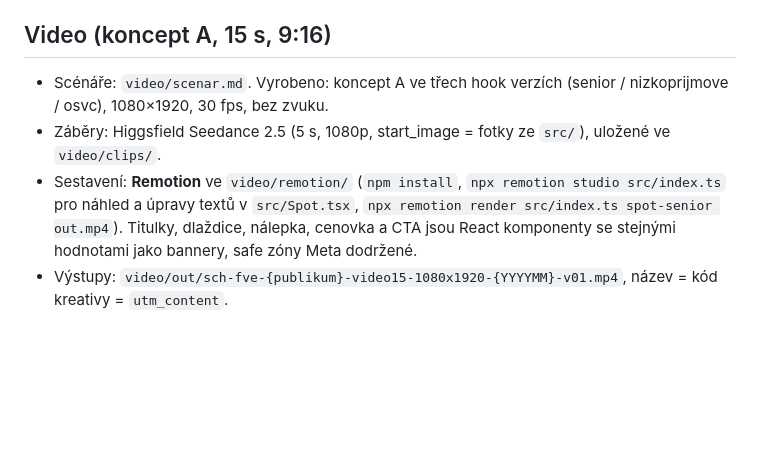
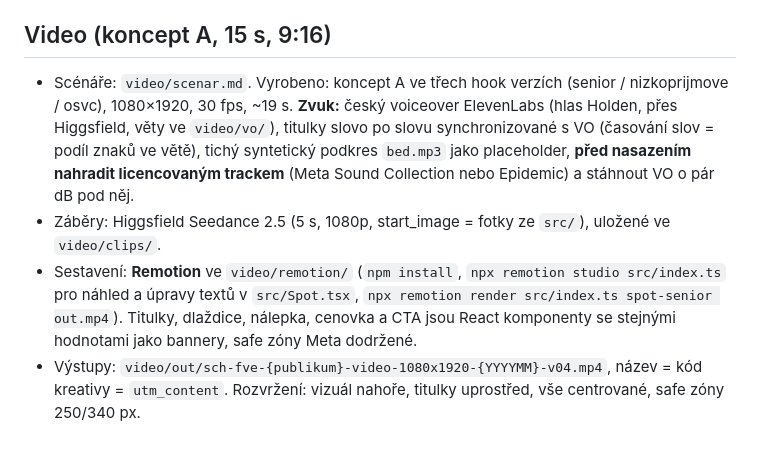
Before and after one commit to martindragusinec-glitch/Strechy-sch, a Markdown page: banners/README.md, the part around the change. GitHub-like rendering; blank space fills up the shorter version.

Commit message:
README: video v04 (VO, titulky, hudba placeholder)
Co-Authored-By: Claude Fable 5.1 <noreply@anthropic.com>

```diff
--- a/banners/README.md
+++ b/banners/README.md
@@ -44,7 +44,7 @@ Kampaň v platformě: `SCH | FVE+střecha NZÚ Light | Lead | 2026-09`, ad sety
 
 ## Video (koncept A, 15 s, 9:16)
 
-- Scénáře: `video/scenar.md`. Vyrobeno: koncept A ve třech hook verzích (senior / nizkoprijmove / osvc), 1080×1920, 30 fps, bez zvuku.
+- Scénáře: `video/scenar.md`. Vyrobeno: koncept A ve třech hook verzích (senior / nizkoprijmove / osvc), 1080×1920, 30 fps, ~19 s. **Zvuk:** český voiceover ElevenLabs (hlas Holden, přes Higgsfield, věty ve `video/vo/`), titulky slovo po slovu synchronizované s VO (časování slov = podíl znaků ve větě), tichý syntetický podkres `bed.mp3` jako placeholder, **před nasazením nahradit licencovaným trackem** (Meta Sound Collection nebo Epidemic) a stáhnout VO o pár dB pod něj.
 - Záběry: Higgsfield Seedance 2.5 (5 s, 1080p, start_image = fotky ze `src/`), uložené ve `video/clips/`.
 - Sestavení: **Remotion** ve `video/remotion/` (`npm install`, `npx remotion studio src/index.ts` pro náhled a úpravy textů v `src/Spot.tsx`, `npx remotion render src/index.ts spot-senior out.mp4`). Titulky, dlaždice, nálepka, cenovka a CTA jsou React komponenty se stejnými hodnotami jako bannery, safe zóny Meta dodržené.
-- Výstupy: `video/out/sch-fve-{publikum}-video15-1080x1920-{YYYYMM}-v01.mp4`, název = kód kreativy = `utm_content`.
+- Výstupy: `video/out/sch-fve-{publikum}-video-1080x1920-{YYYYMM}-v04.mp4`, název = kód kreativy = `utm_content`. Rozvržení: vizuál nahoře, titulky uprostřed, vše centrované, safe zóny 250/340 px.
```
